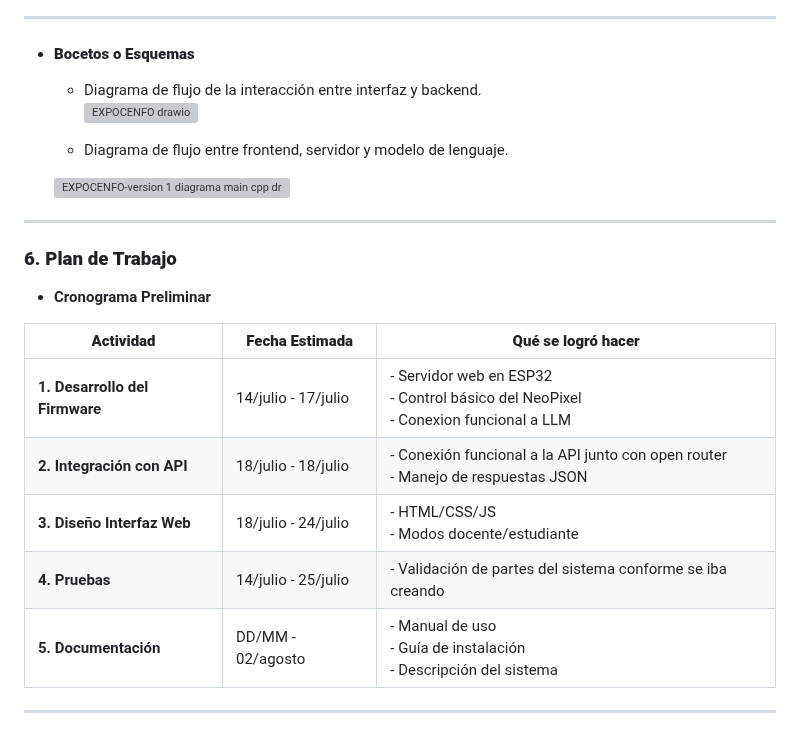
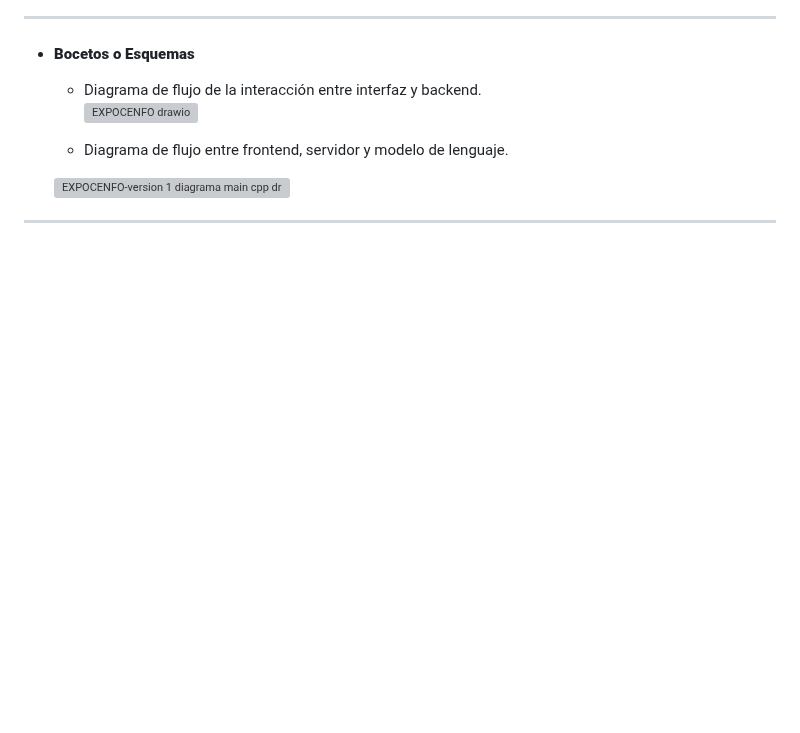
Before and after one commit to yulteablumm/ExpoCENFO-2025, a Markdown page: README.md, the part around one of its changes. Rendered like a GitHub page; blank space fills up the shorter version; grey boxes are pictures that could not be loaded.

```diff
--- a/README.md
+++ b/README.md
@@ -183,17 +183,3 @@ Desarrollar un asistente educativo con IA basado en ESP32 que, mediante una inte
    <img width="60%" height="80%" alt="EXPOCENFO-version 1 diagrama main cpp drawio (2)" src="https://github.com/user-attachments/assets/430e5898-050b-45b4-bff1-3208de621dca" />
 ---
 
-### **6. Plan de Trabajo**
-
-- **Cronograma Preliminar**
-
-| **Actividad**                     | **Fecha Estimada** | **Qué se logró hacer** |
-|------------------------------|---------------|----------------|
-| **1. Desarrollo del Firmware**  | 14/julio - 17/julio | - Servidor web en ESP32<br>- Control básico del NeoPixel<br>- Conexion funcional a LLM|
-| **2. Integración con API**      | 18/julio - 18/julio | - Conexión funcional a la API junto con open router<br>- Manejo de respuestas JSON |
-| **3. Diseño Interfaz Web**      | 18/julio - 24/julio | - HTML/CSS/JS <br>- Modos docente/estudiante |
-| **4. Pruebas**                  | 14/julio - 25/julio | - Validación de partes del sistema conforme se iba creando |
-| **5. Documentación**            | DD/MM - 02/agosto     | - Manual de uso<br>- Guía de instalación<br>- Descripción del sistema|
-
----
-
```
Also changed, not shown: other parts of README.md (+0 -67 lines).
